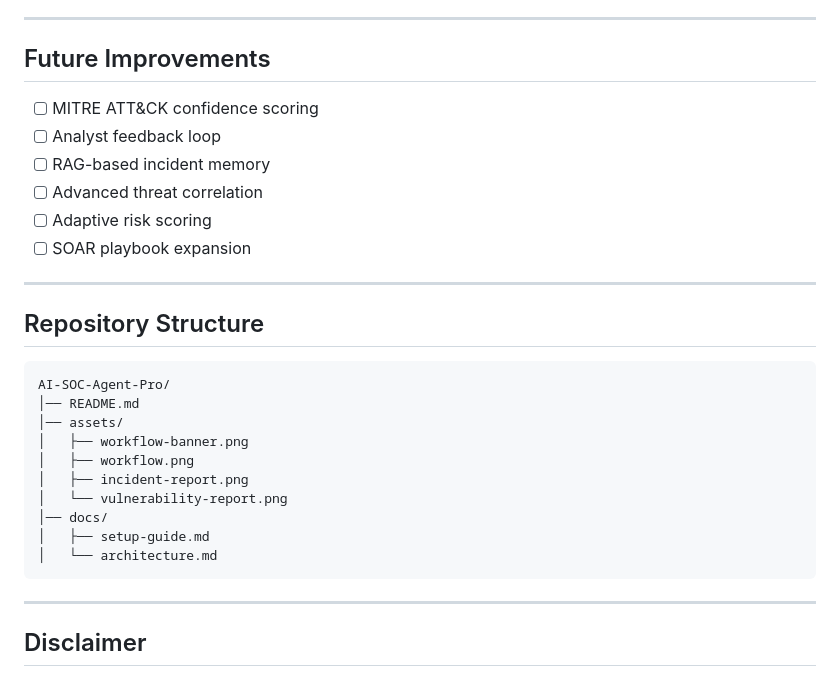
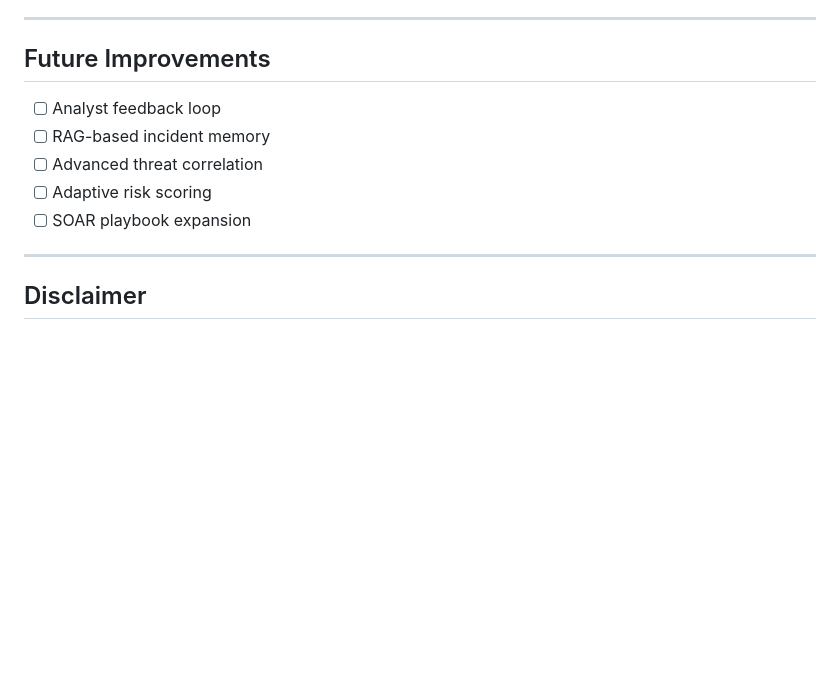
Before and after one commit to Zaidzyy/AI-SOC-Analyst-L1, a Markdown page: README.md, the part around the change. GitHub-like rendering; blank space fills up the shorter version.

````diff
--- a/README.md
+++ b/README.md
@@ -176,7 +176,6 @@ The LLM **does not**:
 
 ## Future Improvements
 
-- [ ] MITRE ATT&CK confidence scoring
 - [ ] Analyst feedback loop
 - [ ] RAG-based incident memory
 - [ ] Advanced threat correlation
@@ -185,22 +184,7 @@ The LLM **does not**:
 
 ---
 
-## Repository Structure
 
-```text
-AI-SOC-Agent-Pro/
-│── README.md
-│── assets/
-│   ├── workflow-banner.png
-│   ├── workflow.png
-│   ├── incident-report.png
-│   └── vulnerability-report.png
-│── docs/
-│   ├── setup-guide.md
-│   └── architecture.md
-```
-
----
 
 ## Disclaimer
 
````
